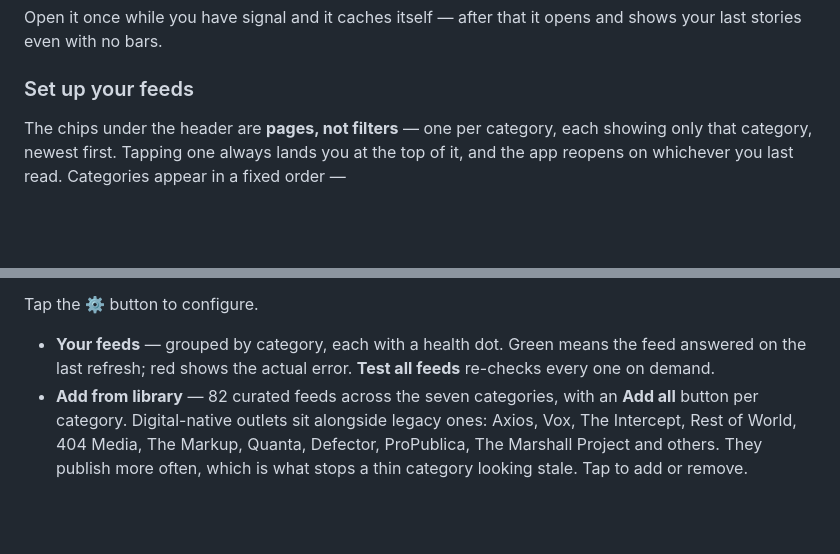
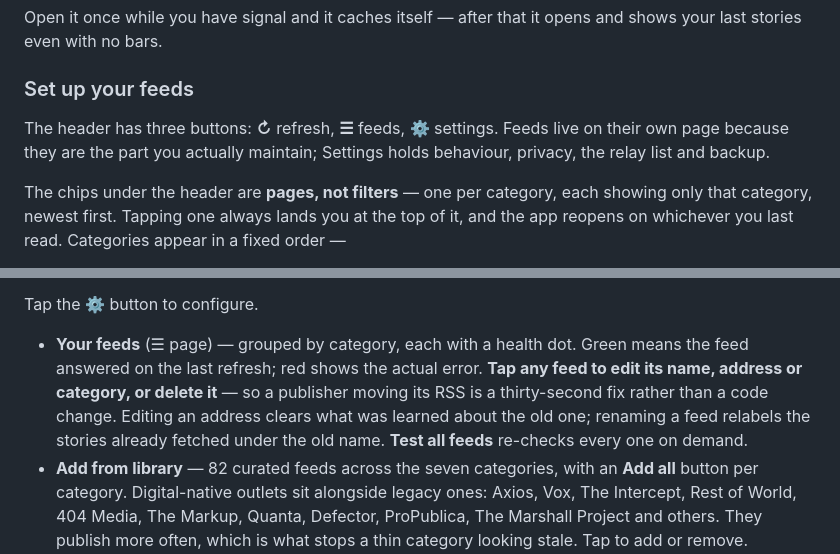
Before and after one commit to fjby6ypf5y-art/newsapp, a Markdown page: README.md, 2 parts joined by grey strips. GitHub-like rendering; blank space fills up the shorter version.

Commit message:
Document the feeds page
Covers the three header buttons and the per-feed editor added in the previous
commit, whose README changes were dropped when the edit script hit a stale
anchor.

```diff
--- a/README.md
+++ b/README.md
@@ -50,6 +50,10 @@ and shows your last stories even with no bars.
 
 ### Set up your feeds
 
+The header has three buttons: **↻** refresh, **☰** feeds, **⚙** settings. Feeds
+live on their own page because they are the part you actually maintain;
+Settings holds behaviour, privacy, the relay list and backup.
+
 The chips under the header are **pages, not filters** — one per category, each
 showing only that category, newest first. Tapping one always lands you at the
 top of it, and the app reopens on whichever you last read. Categories appear in
@@ -90,9 +94,13 @@ belongs to the Shortcut, which can actually reach you with the app closed.
 
 Tap the **⚙** button to configure.
 
-- **Your feeds** — grouped by category, each with a health dot. Green means the
-  feed answered on the last refresh; red shows the actual error. **Test all
-  feeds** re-checks every one on demand.
+- **Your feeds** (☰ page) — grouped by category, each with a health dot. Green
+  means the feed answered on the last refresh; red shows the actual error.
+  **Tap any feed to edit its name, address or category, or delete it** — so a
+  publisher moving its RSS is a thirty-second fix rather than a code change.
+  Editing an address clears what was learned about the old one; renaming a feed
+  relabels the stories already fetched under the old name. **Test all feeds**
+  re-checks every one on demand.
 - **Add from library** — 82 curated feeds across the seven categories, with an
   **Add all** button per category.
   Digital-native outlets sit alongside legacy ones: Axios, Vox, The Intercept,
```
